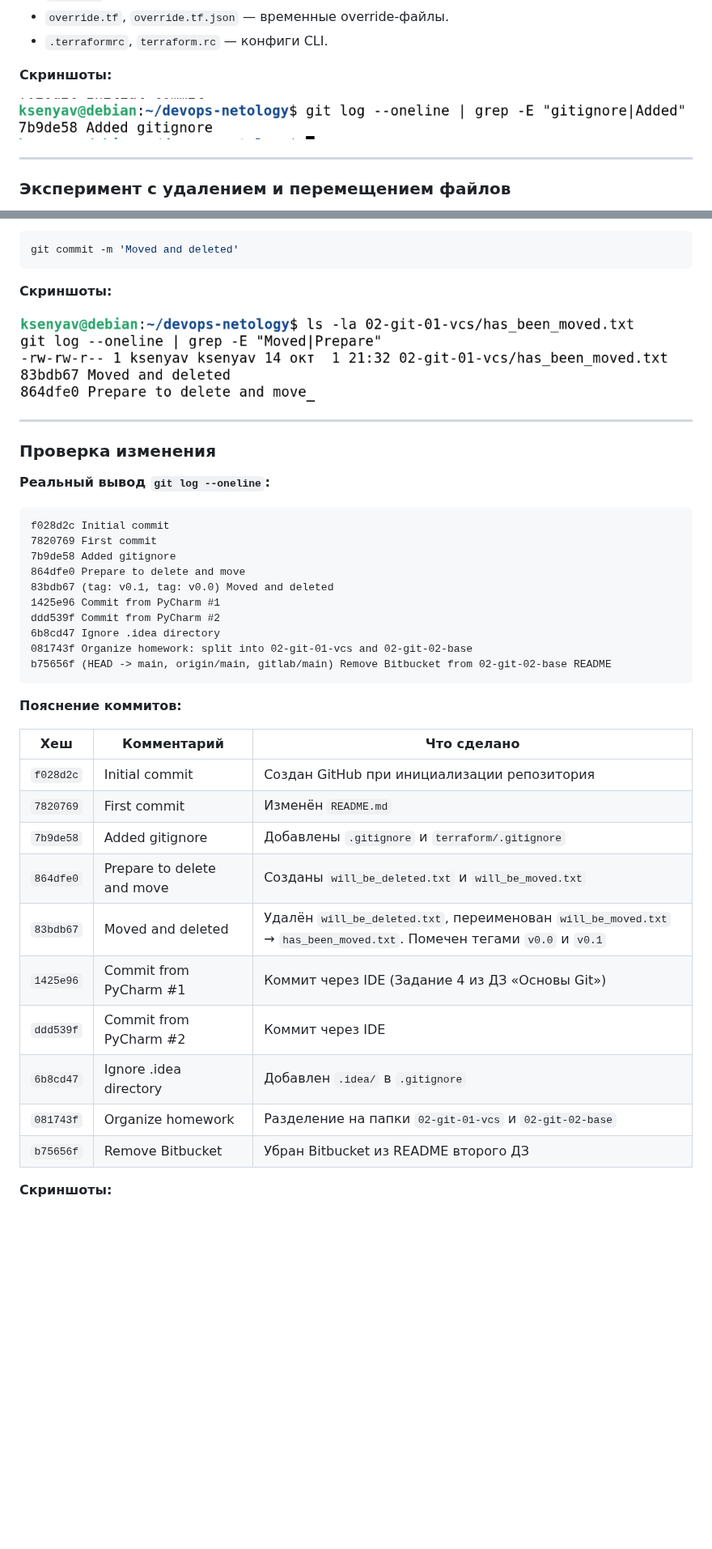
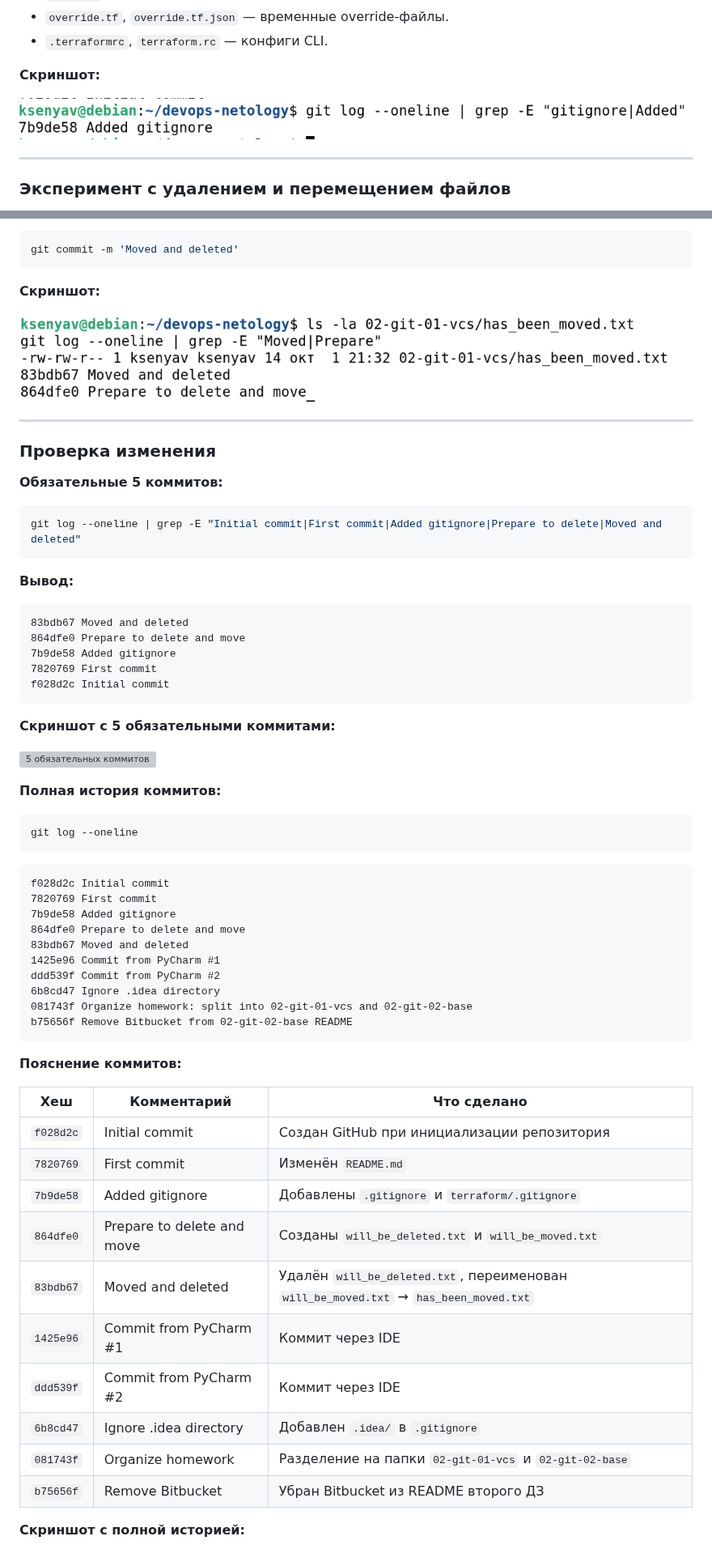
Before and after one commit to kseniya-volchitsa/devops-netology, a Markdown page: 02-git-01-vcs/README.md, 2 parts joined by grey strips. Shown at 81% size. GitHub-like rendering; blank space fills up the shorter version; grey boxes are pictures that could not be loaded.

Commit message:
Fix README and rename screenshot for 02-git-01-vcs

````diff
--- a/02-git-01-vcs/README.md
+++ b/02-git-01-vcs/README.md
@@ -88,9 +88,9 @@ git commit -m 'Added gitignore'
 - `override.tf`, `override.tf.json` — временные override-файлы.
 - `.terraformrc`, `terraform.rc` — конфиги CLI.
 
-**Скриншоты:**
+**Скриншот:**
 
-![Added gitignore](img/02-added-gitignore.png)
+![Содержимое .gitignore](img/02-gitignore-content.png)
 
 ---
 
@@ -128,27 +128,51 @@ git mv will_be_moved.txt has_been_moved.txt
 git commit -m 'Moved and deleted'
 ```
 
-**Скриншоты:**
+**Скриншот:**
 
-![Moved and deleted](img/03-moved-deleted.png)
+![Удаление и перемещение файлов](img/03-has-been-moved.png)
 
 ---
 
 ### Проверка изменения
 
-**Реальный вывод `git log --oneline`:**
+**Обязательные 5 коммитов:**
+
+```bash
+git log --oneline | grep -E "Initial commit|First commit|Added gitignore|Prepare to delete|Moved and deleted"
+```
+
+**Вывод:**
+
+```
+83bdb67 Moved and deleted
+864dfe0 Prepare to delete and move
+7b9de58 Added gitignore
+7820769 First commit
+f028d2c Initial commit
+```
+
+**Скриншот с 5 обязательными коммитами:**
+
+![5 обязательных коммитов](img/06-git-log-5-commits.png)
+
+**Полная история коммитов:**
+
+```bash
+git log --oneline
+```
 
 ```
 f028d2c Initial commit
 7820769 First commit
 7b9de58 Added gitignore
 864dfe0 Prepare to delete and move
-83bdb67 (tag: v0.1, tag: v0.0) Moved and deleted
+83bdb67 Moved and deleted
 1425e96 Commit from PyCharm #1
 ddd539f Commit from PyCharm #2
 6b8cd47 Ignore .idea directory
 081743f Organize homework: split into 02-git-01-vcs and 02-git-02-base
-b75656f (HEAD -> main, origin/main, gitlab/main) Remove Bitbucket from 02-git-02-base README
+b75656f Remove Bitbucket from 02-git-02-base README
 ```
 
 **Пояснение коммитов:**
@@ -159,12 +183,12 @@ b75656f (HEAD -> main, origin/main, gitlab/main) Remove Bitbucket from 02-git-02
 | `7820769` | First commit | Изменён `README.md` |
 | `7b9de58` | Added gitignore | Добавлены `.gitignore` и `terraform/.gitignore` |
 | `864dfe0` | Prepare to delete and move | Созданы `will_be_deleted.txt` и `will_be_moved.txt` |
-| `83bdb67` | Moved and deleted | Удалён `will_be_deleted.txt`, переименован `will_be_moved.txt` → `has_been_moved.txt`. Помечен тегами `v0.0` и `v0.1` |
-| `1425e96` | Commit from PyCharm #1 | Коммит через IDE (Задание 4 из ДЗ «Основы Git») |
+| `83bdb67` | Moved and deleted | Удалён `will_be_deleted.txt`, переименован `will_be_moved.txt` → `has_been_moved.txt` |
+| `1425e96` | Commit from PyCharm #1 | Коммит через IDE |
 | `ddd539f` | Commit from PyCharm #2 | Коммит через IDE |
 | `6b8cd47` | Ignore .idea directory | Добавлен `.idea/` в `.gitignore` |
 | `081743f` | Organize homework | Разделение на папки `02-git-01-vcs` и `02-git-02-base` |
 | `b75656f` | Remove Bitbucket | Убран Bitbucket из README второго ДЗ |
 
-**Скриншоты:**
+**Скриншот с полной историей:**
 
````
Also changed, not shown: other parts of 02-git-01-vcs/README.md (+5 -7 lines), 02-git-01-vcs/img/02-gitignore-content.png (renamed from 02-git-01-vcs/img/02-added-gitignore.png), 02-git-01-vcs/img/03-has-been-moved.png (renamed from 02-git-01-vcs/img/03-moved-deleted.png).
